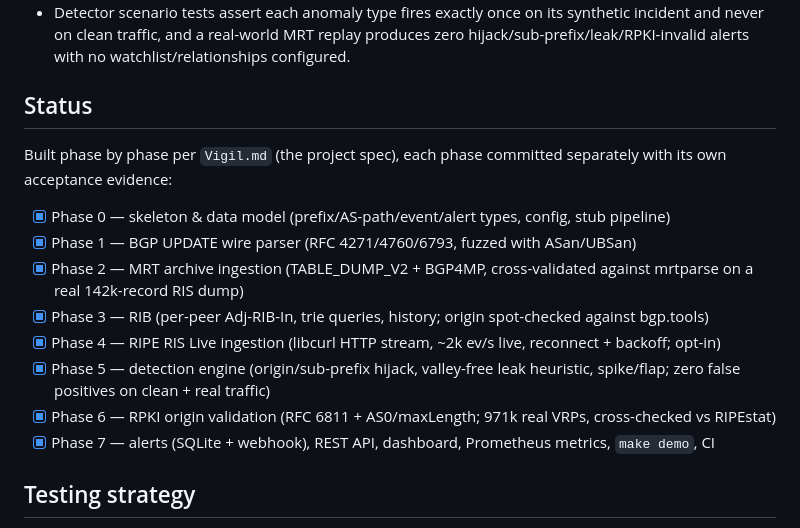
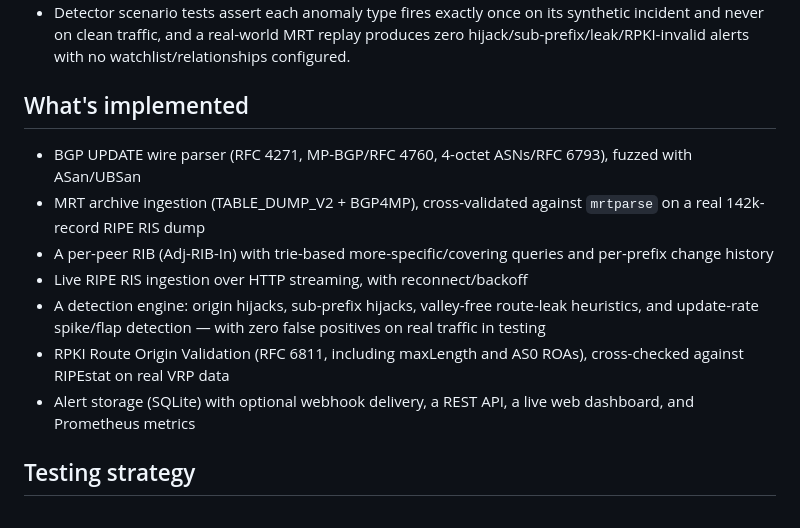
Before and after one commit to Mahmoud-Berkoti/Vigil, a Markdown page: README.md, the part around the change. GitHub-like rendering.

Commit message:
docs: rewrite README to describe the project directly
Removed references to the internal spec document; the README now
stands alone as project documentation.

Co-Authored-By: Claude Fable 5 <noreply@anthropic.com>

```diff
--- a/README.md
+++ b/README.md
@@ -111,19 +111,22 @@ Dashboard: `http://localhost:8080/` · REST: `GET /api/v1/prefixes/{p}`,
   produces zero hijack/sub-prefix/leak/RPKI-invalid alerts with no
   watchlist/relationships configured.
 
-## Status
+## What's implemented
 
-Built phase by phase per `Vigil.md` (the project spec), each phase committed
-separately with its own acceptance evidence:
-
-- [x] Phase 0 — skeleton & data model (prefix/AS-path/event/alert types, config, stub pipeline)
-- [x] Phase 1 — BGP UPDATE wire parser (RFC 4271/4760/6793, fuzzed with ASan/UBSan)
-- [x] Phase 2 — MRT archive ingestion (TABLE_DUMP_V2 + BGP4MP, cross-validated against mrtparse on a real 142k-record RIS dump)
-- [x] Phase 3 — RIB (per-peer Adj-RIB-In, trie queries, history; origin spot-checked against bgp.tools)
-- [x] Phase 4 — RIPE RIS Live ingestion (libcurl HTTP stream, ~2k ev/s live, reconnect + backoff; opt-in)
-- [x] Phase 5 — detection engine (origin/sub-prefix hijack, valley-free leak heuristic, spike/flap; zero false positives on clean + real traffic)
-- [x] Phase 6 — RPKI origin validation (RFC 6811 + AS0/maxLength; 971k real VRPs, cross-checked vs RIPEstat)
-- [x] Phase 7 — alerts (SQLite + webhook), REST API, dashboard, Prometheus metrics, `make demo`, CI
+- BGP UPDATE wire parser (RFC 4271, MP-BGP/RFC 4760, 4-octet ASNs/RFC 6793),
+  fuzzed with ASan/UBSan
+- MRT archive ingestion (TABLE_DUMP_V2 + BGP4MP), cross-validated against
+  `mrtparse` on a real 142k-record RIPE RIS dump
+- A per-peer RIB (Adj-RIB-In) with trie-based more-specific/covering queries
+  and per-prefix change history
+- Live RIPE RIS ingestion over HTTP streaming, with reconnect/backoff
+- A detection engine: origin hijacks, sub-prefix hijacks, valley-free route-leak
+  heuristics, and update-rate spike/flap detection — with zero false positives
+  on real traffic in testing
+- RPKI Route Origin Validation (RFC 6811, including maxLength and AS0 ROAs),
+  cross-checked against RIPEstat on real VRP data
+- Alert storage (SQLite) with optional webhook delivery, a REST API, a live
+  web dashboard, and Prometheus metrics
 
 ## Testing strategy
 
```
